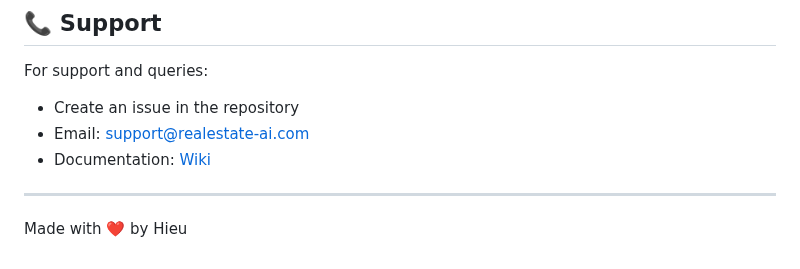
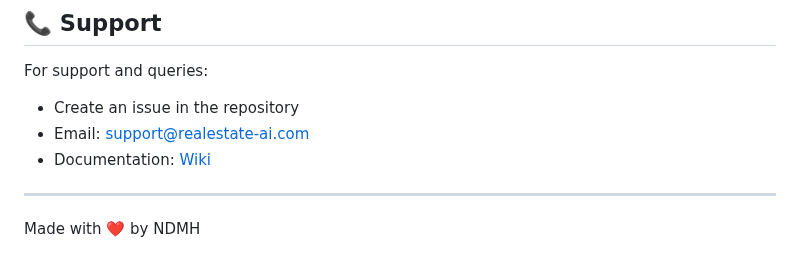
Before and after one commit to ndmh99/lyonplatform, a Markdown page: README.md, the part around the change. Drawn GitHub-style.

```diff
--- a/README.md
+++ b/README.md
@@ -143,4 +143,4 @@ For support and queries:
 - Documentation: [Wiki](link-to-wiki)
 
 ---
-Made with ❤️ by Hieu
+Made with ❤️ by NDMH
```
